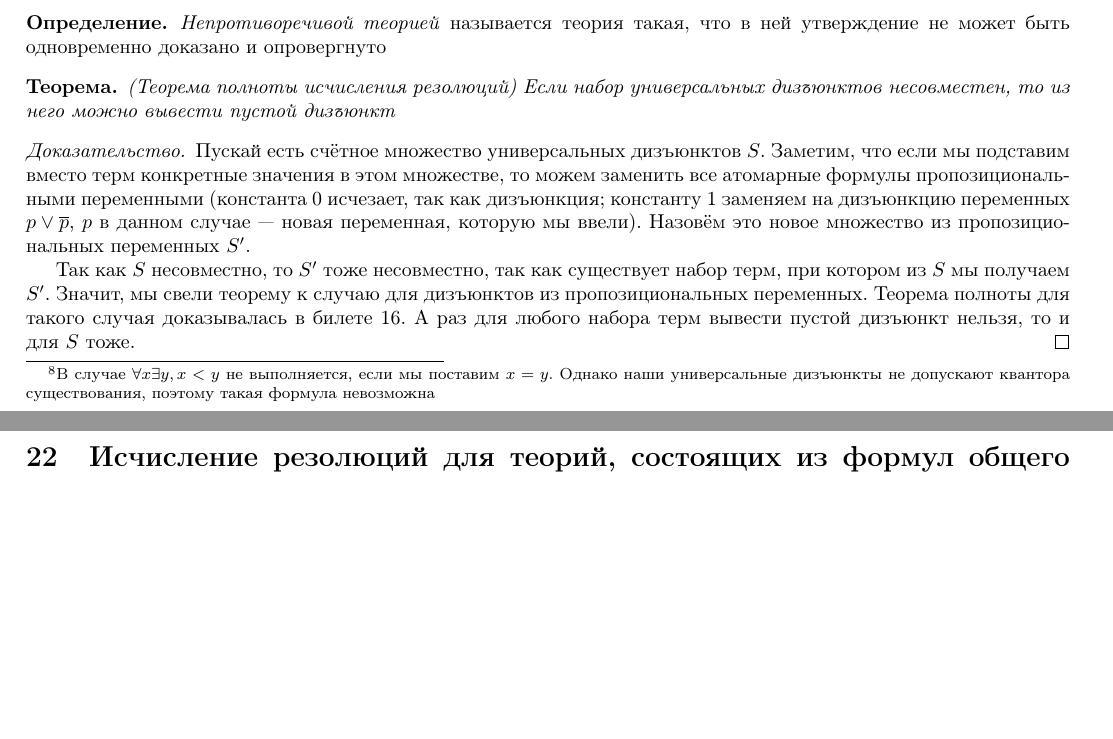
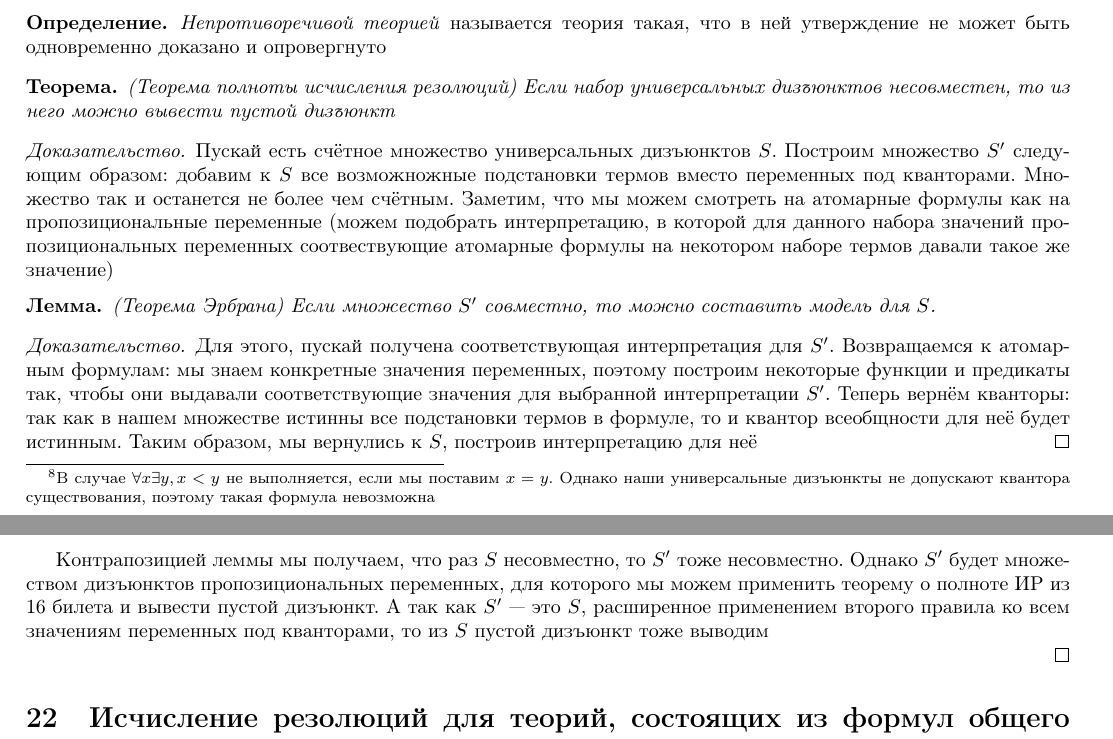
Before and after one commit to vporyadke/HSE-FCS-AMIS-DS-Year-2-Colloq, a LaTeX document (sladko.tex): two parts of pages 17 and 18 of 22 before the commit and two parts of pages 17 and 18 of 23 after it, joined at a grey line, cut so that both start at the same text, the shorter picture padded with empty space. Compiled offline with pdfLaTeX.

Commit message:
fix question 21

```diff
--- a/sladko.tex
+++ b/sladko.tex
@@ -923,9 +923,18 @@
 	Если набор универсальных дизъюнктов несовместен, то из него можно вывести пустой дизъюнкт
 \end{theorem}
 \begin{proof}
-	Пускай есть счётное множество универсальных дизъюнктов $S$. Заметим, что если мы подставим вместо терм конкретные значения в этом множестве, то можем заменить все атомарные формулы пропозициональными переменными (константа 0 исчезает, так как дизъюнкция; константу 1 заменяем на дизъюнкцию переменных $p \vee \overline p$, $p$ в данном случае --- новая переменная, которую мы ввели). Назовём это новое множество из пропозициональных переменных $S'$.
+	Пускай есть счётное множество универсальных дизъюнктов $S$. Построим множество $S'$ следующим образом: добавим к $S$ все возможножные подстановки термов вместо переменных под кванторами. Множество так и останется не более чем счётным. Заметим, что мы можем смотреть на атомарные формулы как на пропозициональные переменные (можем подобрать интерпретацию, в которой для данного набора значений пропозициональных переменных соотвествующие атомарные формулы на некотором наборе термов давали такое же значение)
 
-	Так как $S$ несовместно, то $S'$ тоже несовместно, так как существует набор терм, при котором из $S$ мы получаем $S'$. Значит, мы свели теорему к случаю для дизъюнктов из пропозициональных переменных. Теорема полноты для такого случая доказывалась в билете 16. А раз для любого набора терм вывести пустой дизъюнкт нельзя, то и для $S$ тоже.
+	\begin{lemma}{(Теорема Эрбрана)}
+	    Если множество $S'$ совместно, то можно составить модель для $S$.
+	\end{lemma}
+
+	\begin{proof}
+	     Для этого, пускай получена соответствующая интерпретация для $S'$. Возвращаемся к атомарным формулам: мы знаем конкретные значения переменных, поэтому построим некоторые функции и предикаты так, чтобы они выдавали соответствующие значения для выбранной интерпретации $S'$. Теперь вернём кванторы: так как в нашем множестве истинны все подстановки термов в формуле, то и квантор всеобщности для неё будет истинным. Таким образом, мы вернулись к $S$, построив интерпретацию для неё
+	\end{proof}
+
+	Контрапозицией леммы мы получаем, что раз $S$ несовместно, то $S'$ тоже несовместно. Однако $S'$ будет множеством дизъюнктов пропозициональных переменных, для которого мы можем применить теорему о полноте ИР из 16 билета и вывести пустой дизъюнкт. А так как $S'$ --- это $S$, расширенное применением второго правила ко всем значениям переменных под кванторами, то из $S$ пустой дизъюнкт тоже выводим
+
 \end{proof}
 
 \section{Исчисление резолюций для теорий, состоящих из формул общего вида (приведение к предваренной нормальной форме и сколемизация). Доказательства общезначимости с помощью ИР. Выводимость формулы в теории с помощью ИР. Теорема компактности.}
```
Also changed, not shown: sladko.pdf.
